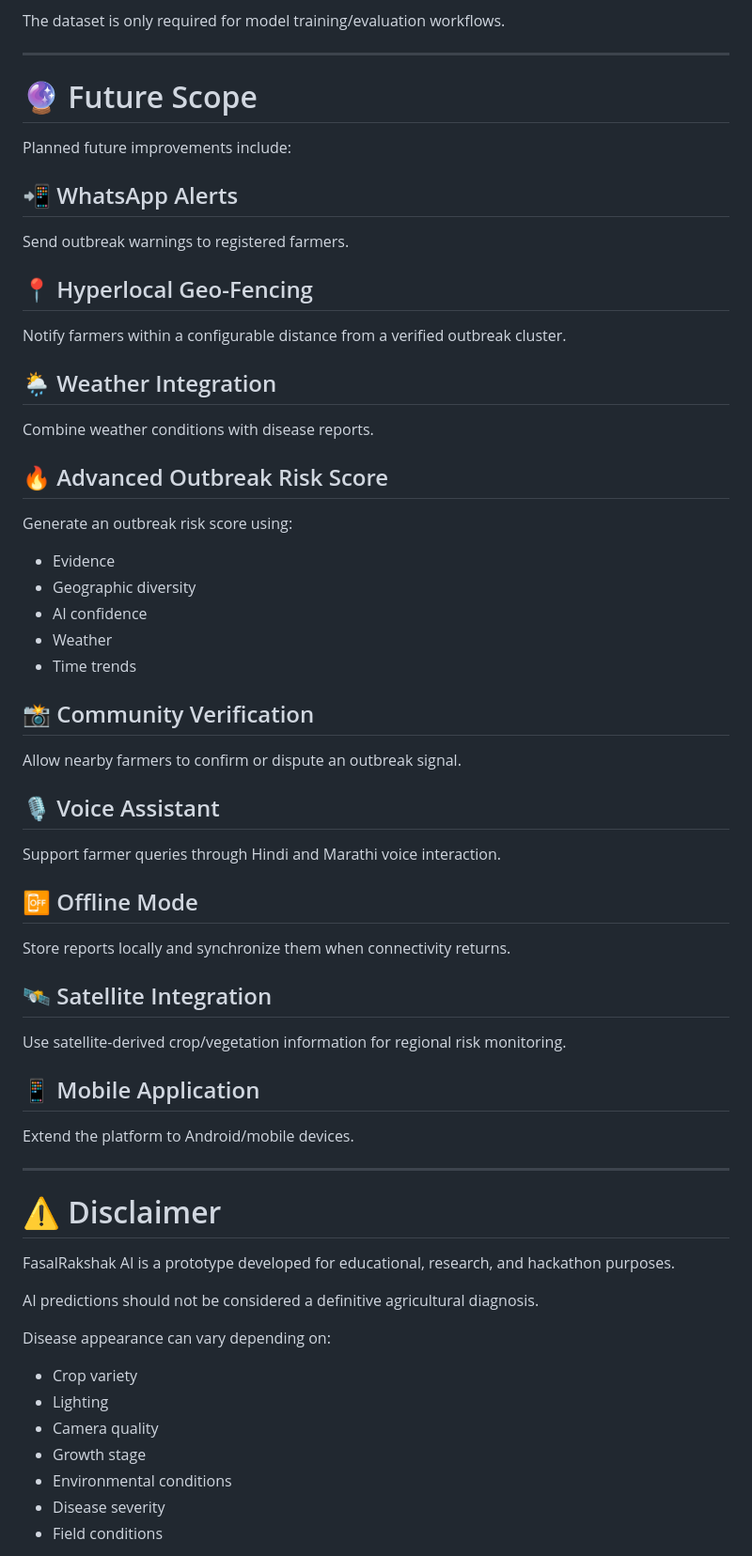
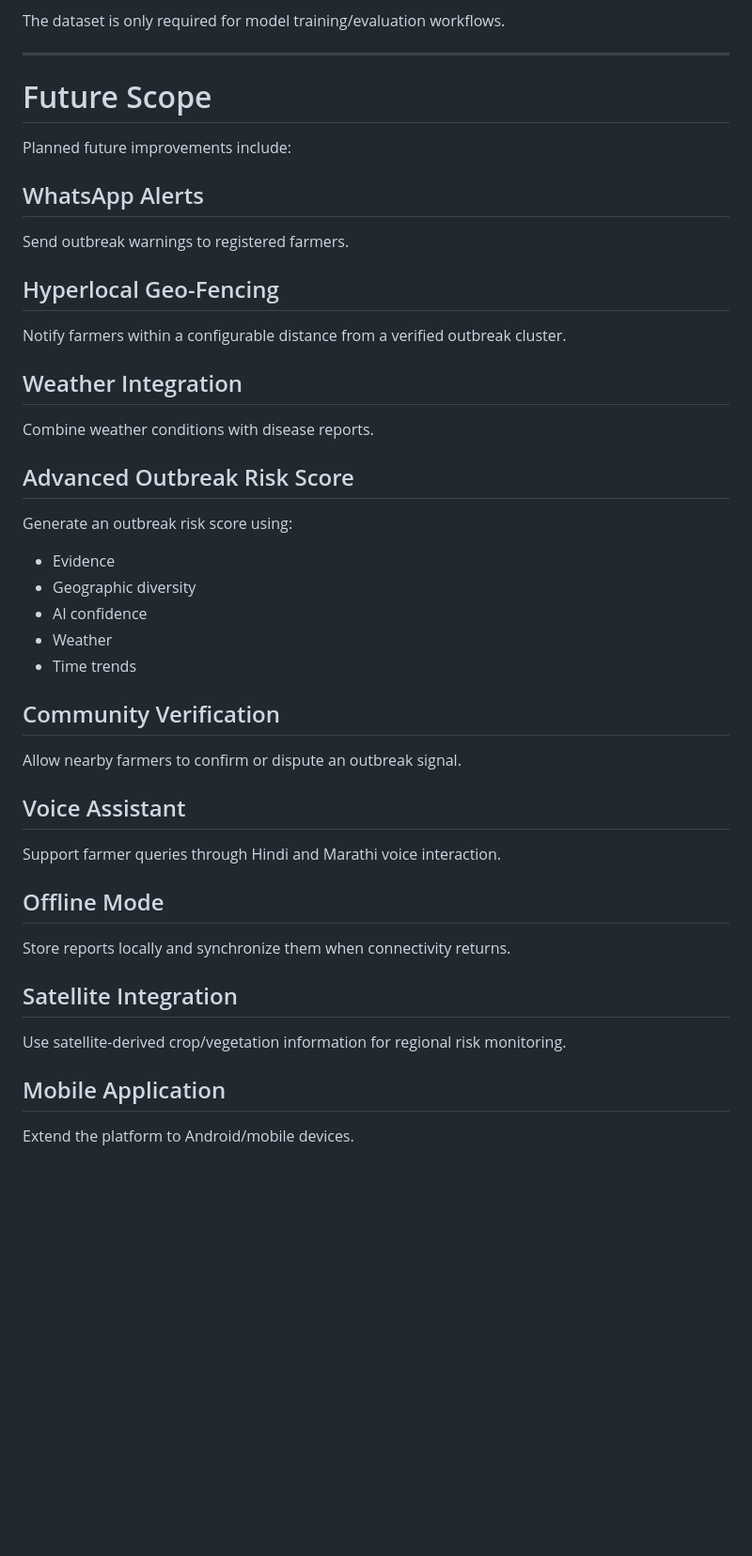
Before and after one commit to Devesh1006/FasalRakshak-AI, a Markdown page: README.md, the part around one of its changes. Shown at 94% size. Drawn GitHub-style; blank space fills up the shorter version.

```diff
--- a/README.md
+++ b/README.md
@@ -1349,23 +1242,23 @@ The dataset is only required for model training/evaluation workflows.
 
 ---
 
-# 🔮 Future Scope
+#  Future Scope
 
 Planned future improvements include:
 
-## 📲 WhatsApp Alerts
+##  WhatsApp Alerts
 
 Send outbreak warnings to registered farmers.
 
-## 📍 Hyperlocal Geo-Fencing
+##  Hyperlocal Geo-Fencing
 
 Notify farmers within a configurable distance from a verified outbreak cluster.
 
-## 🌦️ Weather Integration
+##  Weather Integration
 
 Combine weather conditions with disease reports.
 
-## 🔥 Advanced Outbreak Risk Score
+##  Advanced Outbreak Risk Score
 
 Generate an outbreak risk score using:
 
@@ -1375,41 +1268,25 @@ Generate an outbreak risk score using:
 - Weather
 - Time trends
 
-## 📸 Community Verification
+##  Community Verification
 
 Allow nearby farmers to confirm or dispute an outbreak signal.
 
-## 🎙️ Voice Assistant
+## Voice Assistant
 
 Support farmer queries through Hindi and Marathi voice interaction.
 
-## 📴 Offline Mode
+##  Offline Mode
 
 Store reports locally and synchronize them when connectivity returns.
 
-## 🛰️ Satellite Integration
+##  Satellite Integration
 
 Use satellite-derived crop/vegetation information for regional risk monitoring.
 
-## 📱 Mobile Application
+## Mobile Application
 
 Extend the platform to Android/mobile devices.
 
----
 
-# ⚠️ Disclaimer
 
-FasalRakshak AI is a prototype developed for educational, research, and hackathon purposes.
-
-AI predictions should not be considered a definitive agricultural diagnosis.
-
-Disease appearance can vary depending on:
-
-- Crop variety
-- Lighting
-- Camera quality
-- Growth stage
-- Environmental conditions
-- Disease severity
-- Field conditions
-
```
Also changed, not shown: other parts of README.md (+47 -168 lines).
